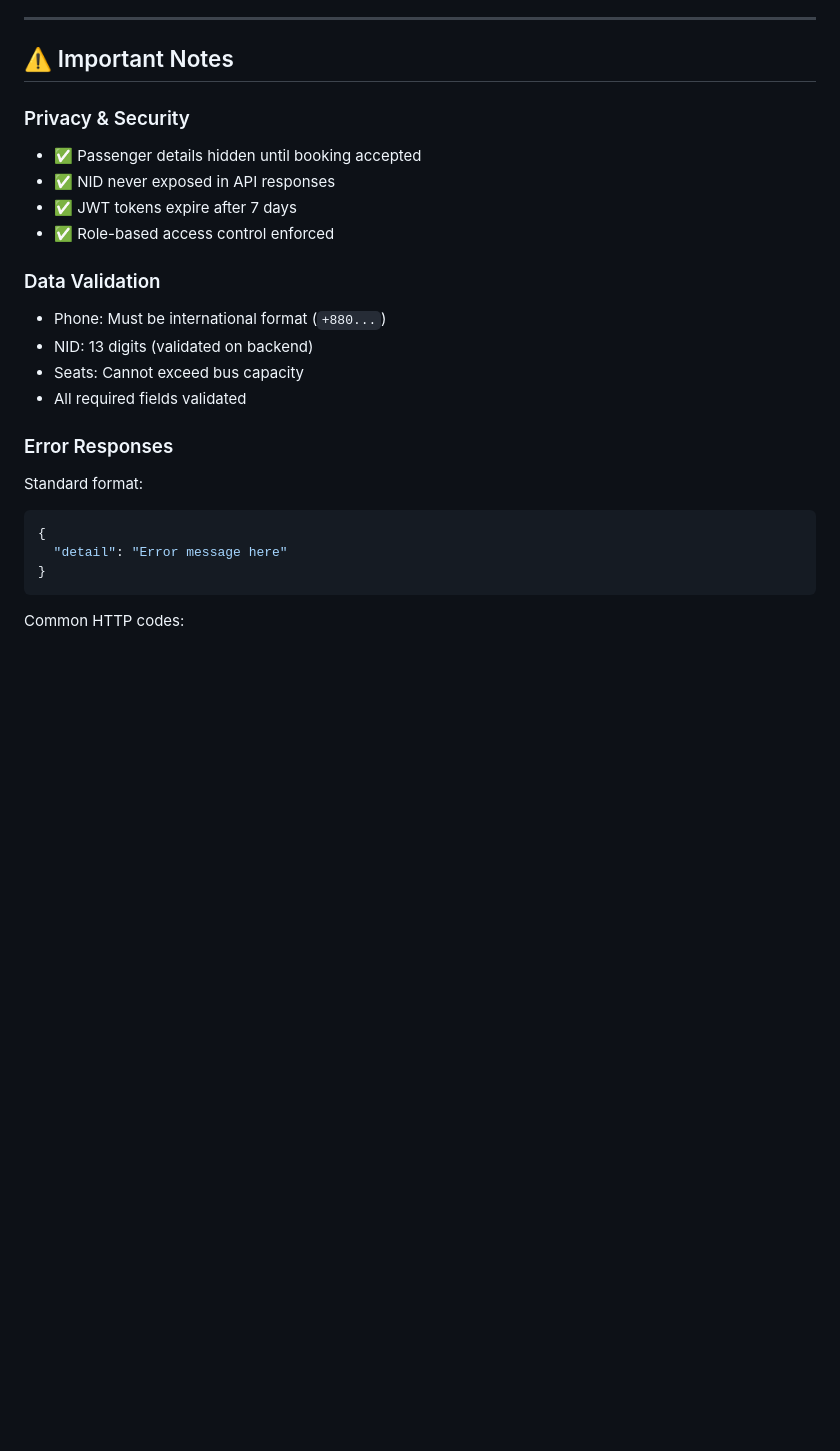
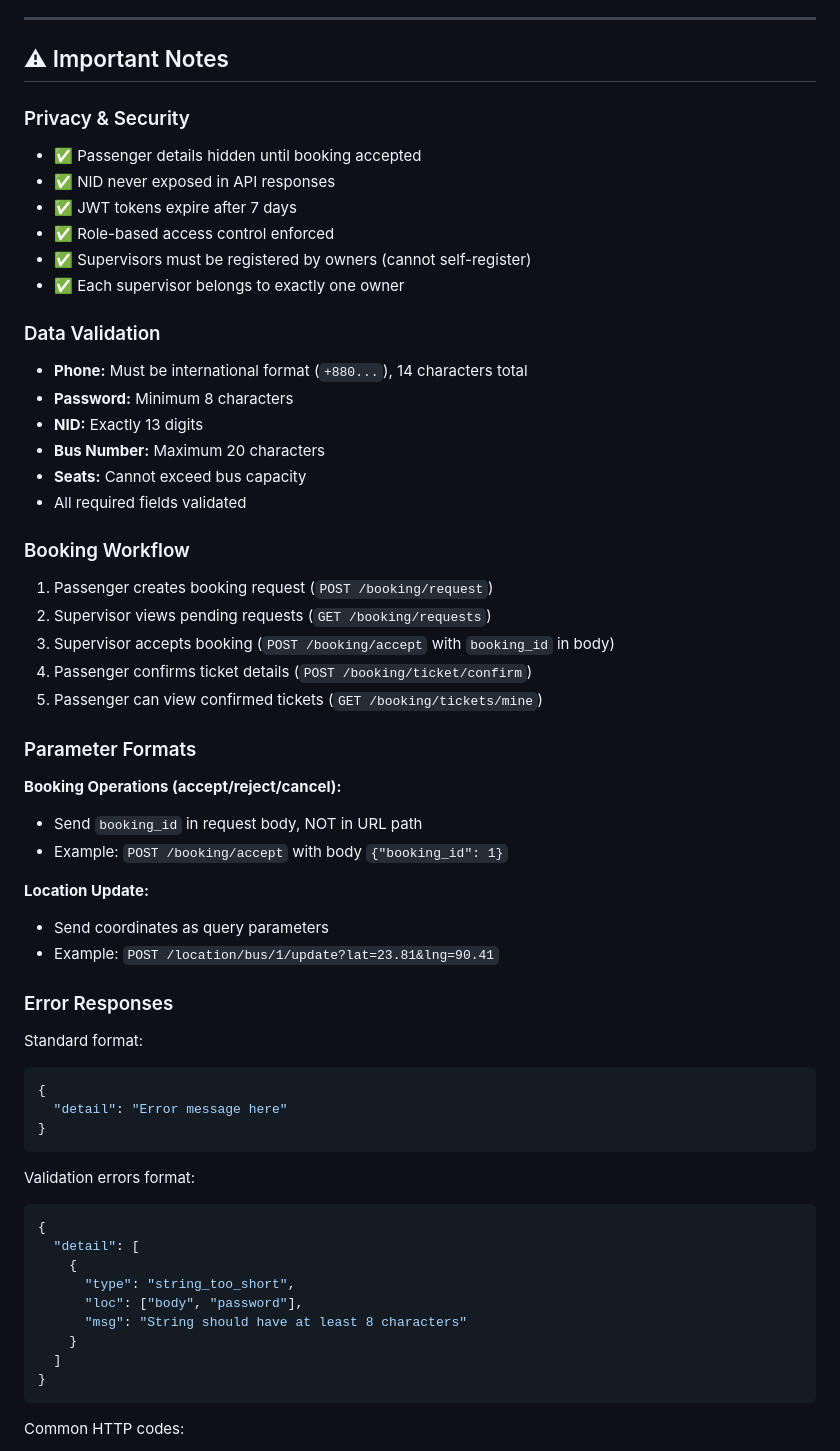
Before and after one commit to asifulshiam/bus_agentub, a Markdown page: FRONTEND_INTEGRATION.md, the part around one of its changes. GitHub-like rendering; blank space fills up the shorter version.

````diff
--- a/FRONTEND_INTEGRATION.md
+++ b/FRONTEND_INTEGRATION.md
@@ -244,25 +289,59 @@ Features:
 
 ---
 
-## ⚠️ Important Notes
+## ⚠ Important Notes
 
 ### Privacy & Security
 - ✅ Passenger details hidden until booking accepted
 - ✅ NID never exposed in API responses
 - ✅ JWT tokens expire after 7 days
 - ✅ Role-based access control enforced
+- ✅ Supervisors must be registered by owners (cannot self-register)
+- ✅ Each supervisor belongs to exactly one owner
 
 ### Data Validation
-- Phone: Must be international format (`+880...`)
-- NID: 13 digits (validated on backend)
-- Seats: Cannot exceed bus capacity
+- **Phone:** Must be international format (`+880...`), 14 characters total
+- **Password:** Minimum 8 characters
+- **NID:** Exactly 13 digits
+- **Bus Number:** Maximum 20 characters
+- **Seats:** Cannot exceed bus capacity
 - All required fields validated
+
+### Booking Workflow
+1. Passenger creates booking request (`POST /booking/request`)
+2. Supervisor views pending requests (`GET /booking/requests`)
+3. Supervisor accepts booking (`POST /booking/accept` with `booking_id` in body)
+4. Passenger confirms ticket details (`POST /booking/ticket/confirm`)
+5. Passenger can view confirmed tickets (`GET /booking/tickets/mine`)
+
+### Parameter Formats
+
+**Booking Operations (accept/reject/cancel):**
+- Send `booking_id` in request body, NOT in URL path
+- Example: `POST /booking/accept` with body `{"booking_id": 1}`
+
+**Location Update:**
+- Send coordinates as query parameters
+- Example: `POST /location/bus/1/update?lat=23.81&lng=90.41`
 
 ### Error Responses
 Standard format:
 ```json
 {
   "detail": "Error message here"
+}
+```
+
+Validation errors format:
+```json
+{
+  "detail": [
+    {
+      "type": "string_too_short",
+      "loc": ["body", "password"],
+      "msg": "String should have at least 8 characters"
+    }
+  ]
 }
 ```
 
````
Also changed, not shown: other parts of FRONTEND_INTEGRATION.md (+79 -19 lines).
